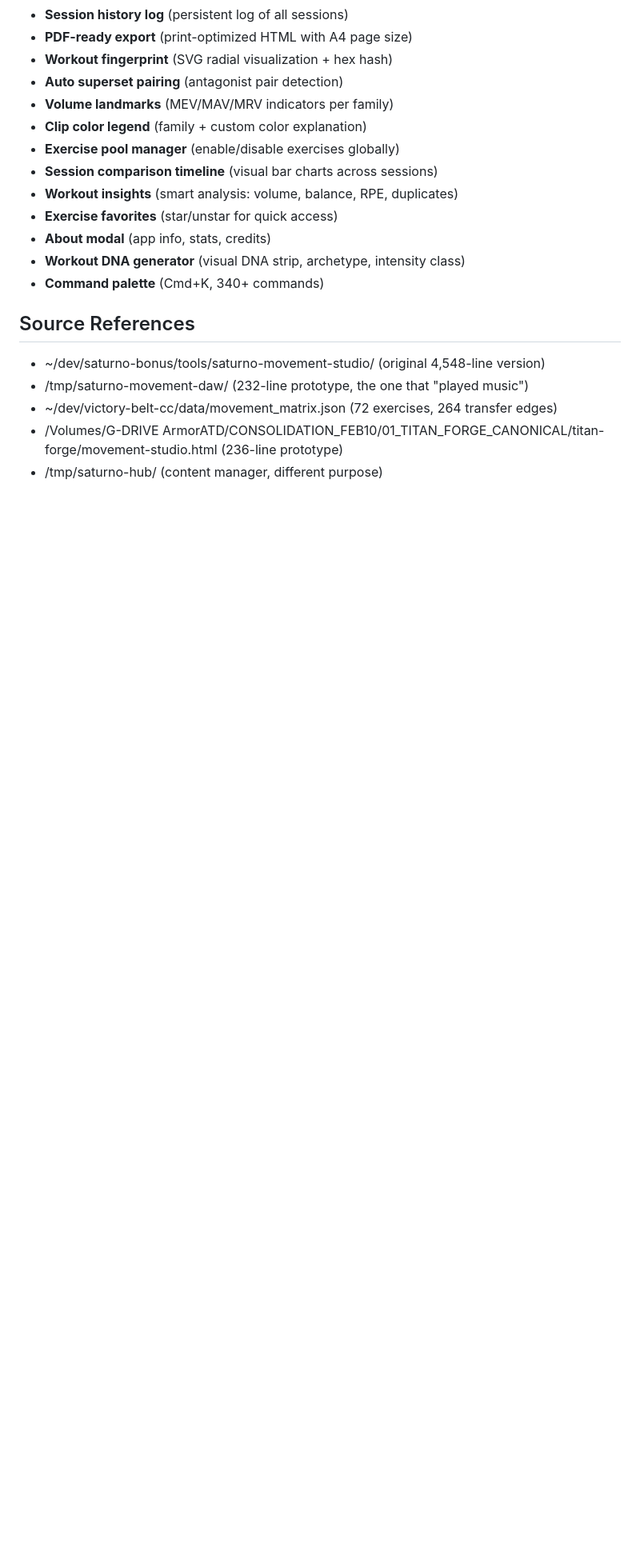
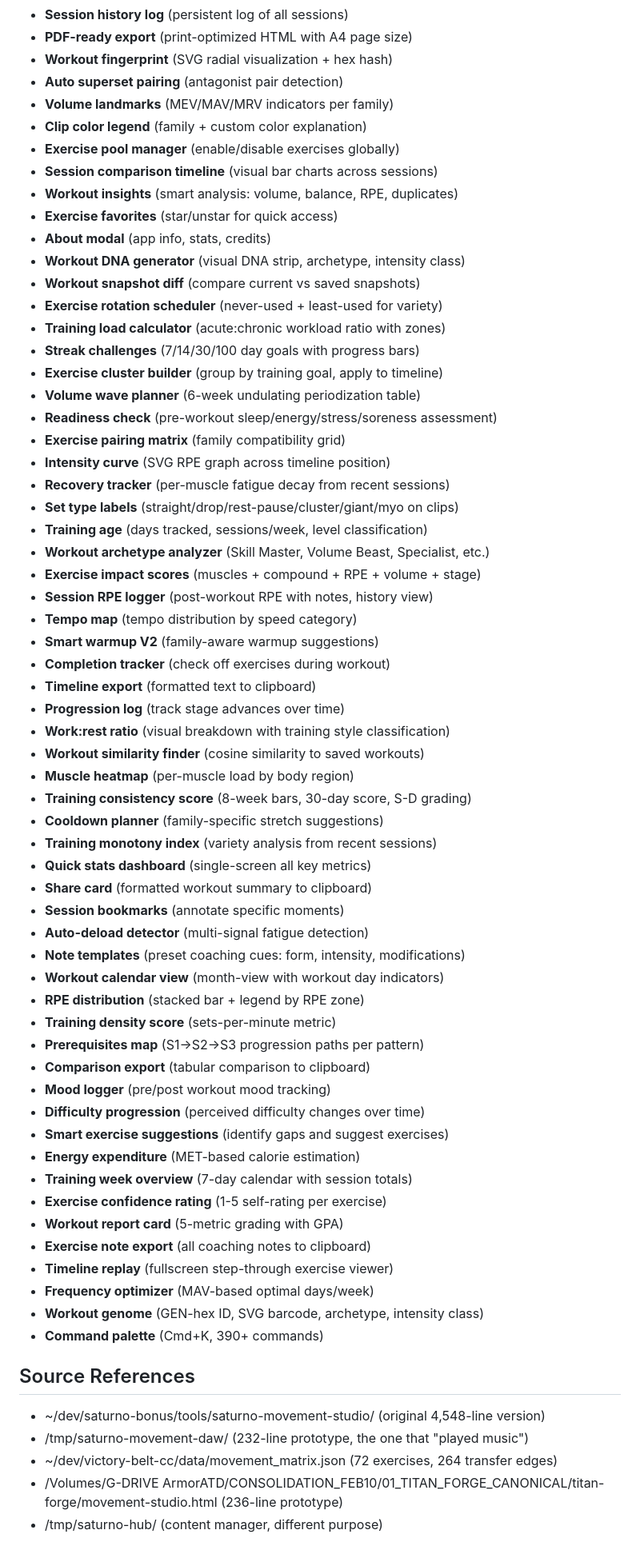
Before and after one commit to gabosaturno11/saturno-movement-studio, a Markdown page: CLAUDE.md, the part around one of its changes. Shown at 80% size. Rendered like a GitHub page; blank space fills up the shorter version.

Commit message:
docs: update CLAUDE.md for Batch 450 milestone — 22,375 lines, 390+ commands
Co-Authored-By: Claude Opus 4.6 <noreply@anthropic.com>

```diff
--- a/CLAUDE.md
+++ b/CLAUDE.md
@@ -435,7 +435,54 @@ saturno-movement-studio/
 - **Exercise favorites** (star/unstar for quick access)
 - **About modal** (app info, stats, credits)
 - **Workout DNA generator** (visual DNA strip, archetype, intensity class)
-- **Command palette** (Cmd+K, 340+ commands)
+- **Workout snapshot diff** (compare current vs saved snapshots)
+- **Exercise rotation scheduler** (never-used + least-used for variety)
+- **Training load calculator** (acute:chronic workload ratio with zones)
+- **Streak challenges** (7/14/30/100 day goals with progress bars)
+- **Exercise cluster builder** (group by training goal, apply to timeline)
+- **Volume wave planner** (6-week undulating periodization table)
+- **Readiness check** (pre-workout sleep/energy/stress/soreness assessment)
+- **Exercise pairing matrix** (family compatibility grid)
+- **Intensity curve** (SVG RPE graph across timeline position)
+- **Recovery tracker** (per-muscle fatigue decay from recent sessions)
+- **Set type labels** (straight/drop/rest-pause/cluster/giant/myo on clips)
+- **Training age** (days tracked, sessions/week, level classification)
+- **Workout archetype analyzer** (Skill Master, Volume Beast, Specialist, etc.)
+- **Exercise impact scores** (muscles + compound + RPE + volume + stage)
+- **Session RPE logger** (post-workout RPE with notes, history view)
+- **Tempo map** (tempo distribution by speed category)
+- **Smart warmup V2** (family-aware warmup suggestions)
+- **Completion tracker** (check off exercises during workout)
+- **Timeline export** (formatted text to clipboard)
+- **Progression log** (track stage advances over time)
+- **Work:rest ratio** (visual breakdown with training style classification)
+- **Workout similarity finder** (cosine similarity to saved workouts)
+- **Muscle heatmap** (per-muscle load by body region)
+- **Training consistency score** (8-week bars, 30-day score, S-D grading)
+- **Cooldown planner** (family-specific stretch suggestions)
+- **Training monotony index** (variety analysis from recent sessions)
+- **Quick stats dashboard** (single-screen all key metrics)
+- **Share card** (formatted workout summary to clipboard)
+- **Session bookmarks** (annotate specific moments)
+- **Auto-deload detector** (multi-signal fatigue detection)
+- **Note templates** (preset coaching cues: form, intensity, modifications)
+- **Workout calendar view** (month-view with workout day indicators)
+- **RPE distribution** (stacked bar + legend by RPE zone)
+- **Training density score** (sets-per-minute metric)
+- **Prerequisites map** (S1->S2->S3 progression paths per pattern)
+- **Comparison export** (tabular comparison to clipboard)
+- **Mood logger** (pre/post workout mood tracking)
+- **Difficulty progression** (perceived difficulty changes over time)
+- **Smart exercise suggestions** (identify gaps and suggest exercises)
+- **Energy expenditure** (MET-based calorie estimation)
+- **Training week overview** (7-day calendar with session totals)
+- **Exercise confidence rating** (1-5 self-rating per exercise)
+- **Workout report card** (5-metric grading with GPA)
+- **Exercise note export** (all coaching notes to clipboard)
+- **Timeline replay** (fullscreen step-through exercise viewer)
+- **Frequency optimizer** (MAV-based optimal days/week)
+- **Workout genome** (GEN-hex ID, SVG barcode, archetype, intensity class)
+- **Command palette** (Cmd+K, 390+ commands)
 
 ## Source References
 - ~/dev/saturno-bonus/tools/saturno-movement-studio/ (original 4,548-line version)
```
Also changed, not shown: other parts of CLAUDE.md (+2 -2 lines).
